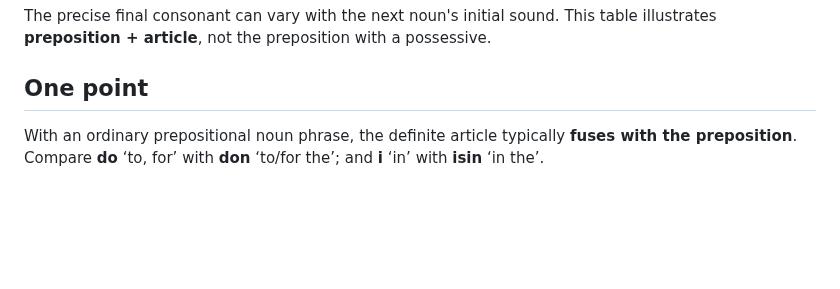
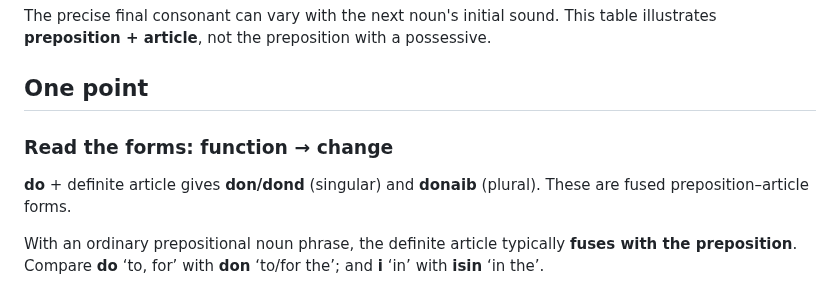
Before and after one commit to stflicker/old_irish_minicourse, a Markdown page: lessons/OI-D019.md, the part around the change. GitHub-like rendering; blank space fills up the shorter version.

Commit message:
Clarify form and function on Day 19

```diff
--- a/lessons/OI-D019.md
+++ b/lessons/OI-D019.md
@@ -35,6 +35,11 @@ questions:
 
 The precise final consonant can vary with the next noun's initial sound. This table illustrates **preposition + article**, not the preposition with a possessive.
 ## One point
+
+### Read the forms: function → change
+
+**do** + definite article gives **don/dond** (singular) and **donaib** (plural). These are fused preposition–article forms.
+
 With an ordinary prepositional noun phrase, the definite article typically **fuses with the preposition**. Compare **do** ‘to, for’ with **don** ‘to/for the’; and **i** ‘in’ with **isin** ‘in the’.
 
 One short diagnostic is whether a preposition favors the **s-containing** article variant. With **do**, we normally see *don*, but with **i**, *isin*. There are conditioned variants and exceptions, so don't turn this into an unrestricted *s*-rule.
```
